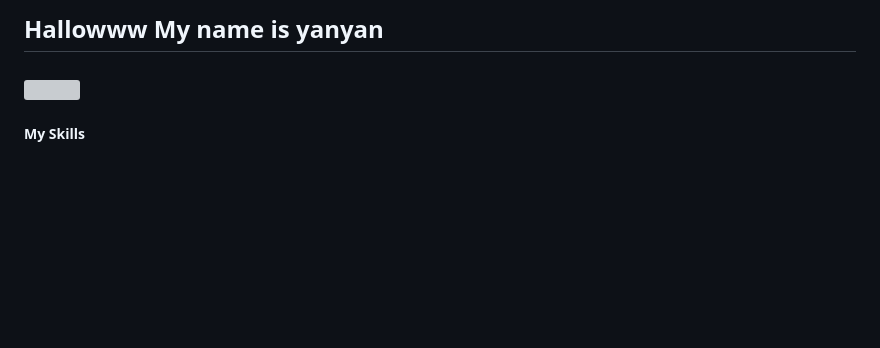
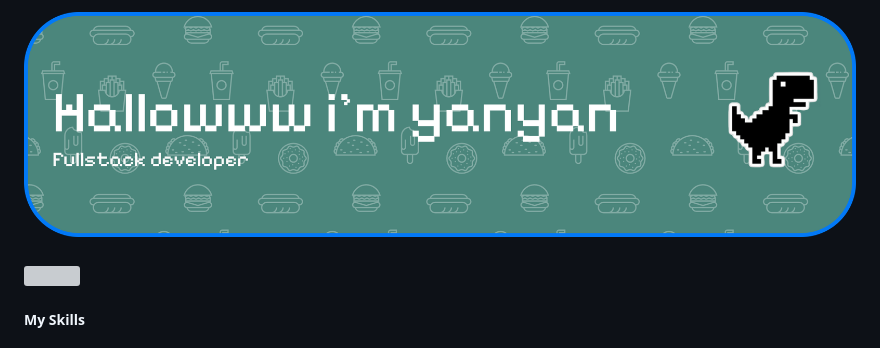
Before and after one commit to RascaLLLL/RascaLLLL, a Markdown page: README.md, the part around one of its changes. Drawn GitHub-style; pictures changed too: img/github-header-banner.png (added); blank space fills up the shorter version; grey boxes are pictures that could not be loaded.

```diff
--- a/README.md
+++ b/README.md
@@ -1,5 +1,6 @@
 
-<h2 align="left">Hallowww My name is yanyan</h2>
+<!-- <h2 align="left">Hallowww My name is yanyan</h2> -->
+![header](img/github-header-banner.png)
 
 ###
 
```
Also changed, not shown: other parts of README.md (+2 -0 lines).
